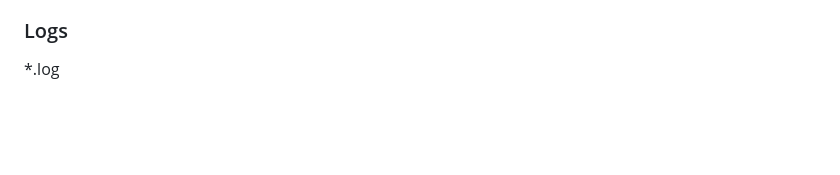
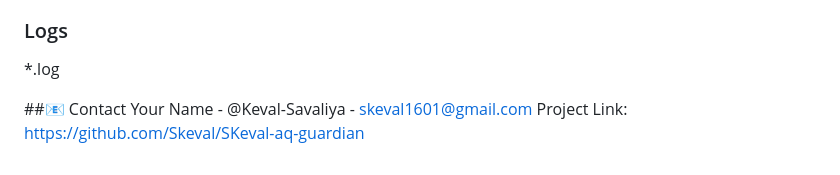
Before and after one commit to SKeval/SKeval-aq-guardian, a Markdown page: README.md, the part around the change. GitHub-like rendering; blank space fills up the shorter version.

Commit message:
Add contact information and project link to README

```diff
--- a/README.md
+++ b/README.md
@@ -177,3 +177,8 @@ Thumbs.db
 
 ### Logs
 *.log
+
+
+##📧 Contact
+Your Name - @Keval-Savaliya - skeval1601@gmail.com
+Project Link: https://github.com/Skeval/SKeval-aq-guardian
```
